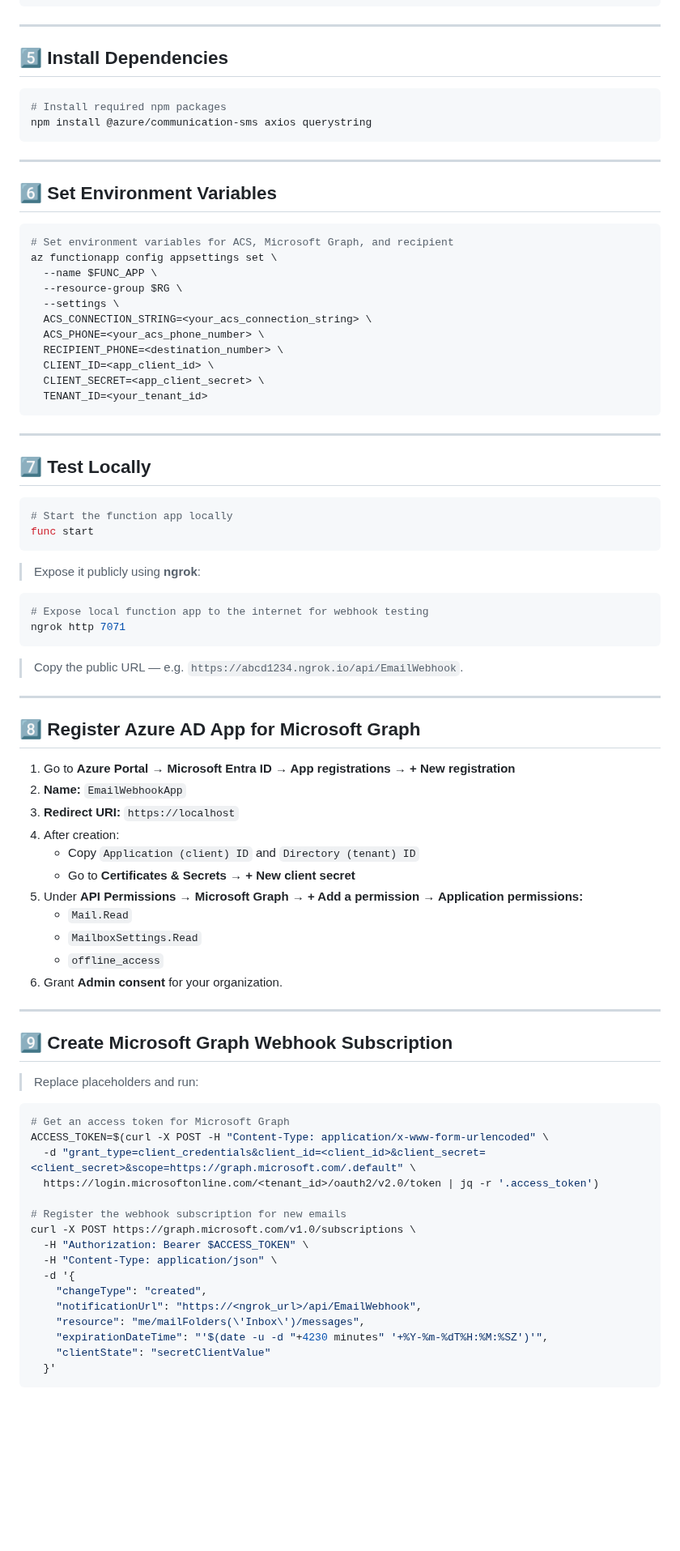
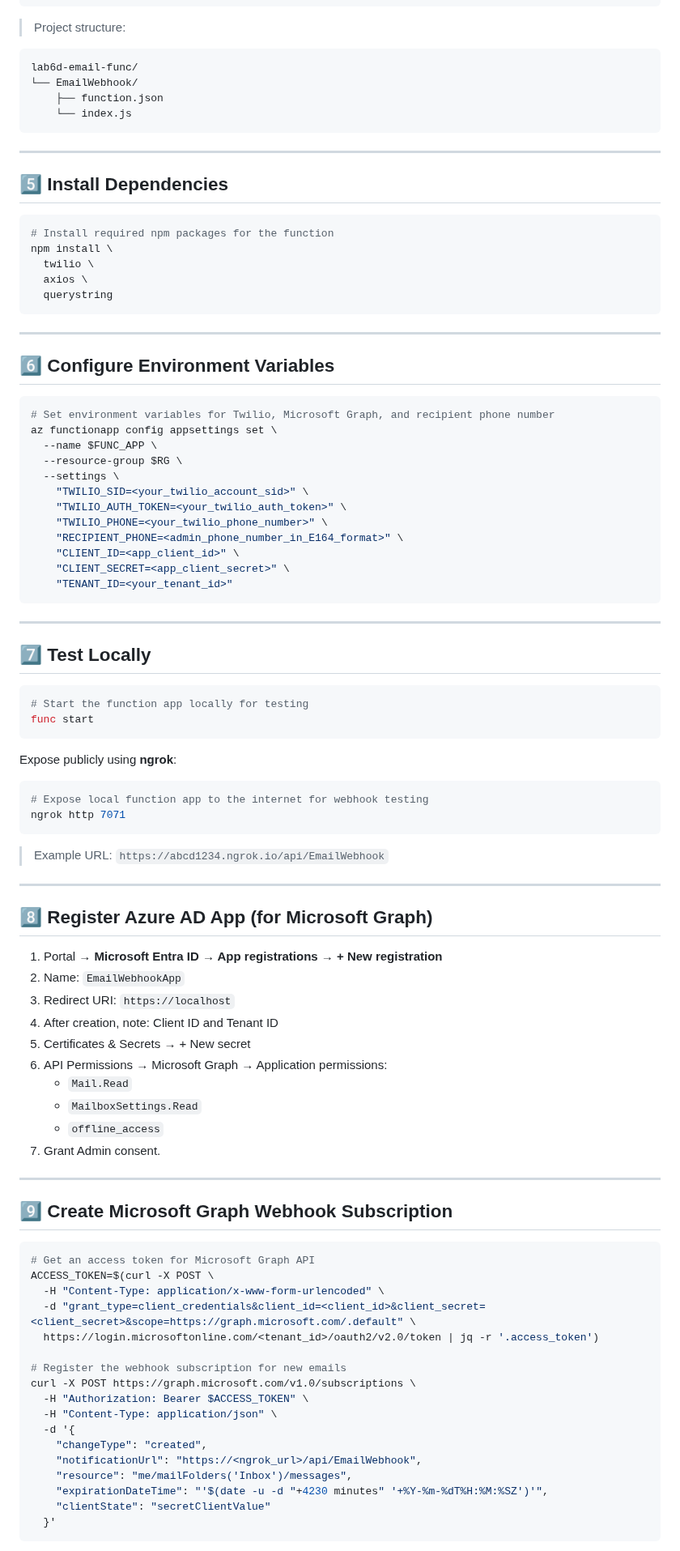
Before and after one commit to Georges034302/acc-cloud-wil-demo, a Markdown page: week6/lab_6_d_email_to_sms_function.md, the part around one of its changes. Shown at 81% size. GitHub-like rendering; blank space fills up the shorter version.

Commit message:
Update Lab 6-D: Twilio integration, CLI formatting, and comments

````diff
--- a/week6/lab_6_d_email_to_sms_function.md
+++ b/week6/lab_6_d_email_to_sms_function.md
@@ -177,76 +166,80 @@ async function getAccessToken() {
 }
 ```
 
----
-
-## 5️⃣ Install Dependencies
-
-```bash
-# Install required npm packages
-npm install @azure/communication-sms axios querystring
+> Project structure:
+```
+lab6d-email-func/
+└── EmailWebhook/
+    ├── function.json
+    └── index.js
 ```
 
 ---
 
-## 6️⃣ Set Environment Variables
+## 5️⃣ Install Dependencies
+```bash
+# Install required npm packages for the function
+npm install \
+  twilio \
+  axios \
+  querystring
+```
 
+---
+
+## 6️⃣ Configure Environment Variables
 ```bash
-# Set environment variables for ACS, Microsoft Graph, and recipient
+# Set environment variables for Twilio, Microsoft Graph, and recipient phone number
 az functionapp config appsettings set \
   --name $FUNC_APP \
   --resource-group $RG \
   --settings \
-  ACS_CONNECTION_STRING=<your_acs_connection_string> \
-  ACS_PHONE=<your_acs_phone_number> \
-  RECIPIENT_PHONE=<destination_number> \
-  CLIENT_ID=<app_client_id> \
-  CLIENT_SECRET=<app_client_secret> \
-  TENANT_ID=<your_tenant_id>
+    "TWILIO_SID=<your_twilio_account_sid>" \
+    "TWILIO_AUTH_TOKEN=<your_twilio_auth_token>" \
+    "TWILIO_PHONE=<your_twilio_phone_number>" \
+    "RECIPIENT_PHONE=<admin_phone_number_in_E164_format>" \
+    "CLIENT_ID=<app_client_id>" \
+    "CLIENT_SECRET=<app_client_secret>" \
+    "TENANT_ID=<your_tenant_id>"
 ```
 
 ---
 
 ## 7️⃣ Test Locally
-
 ```bash
-# Start the function app locally
+# Start the function app locally for testing
 func start
 ```
 
-> Expose it publicly using **ngrok**:
-
+Expose publicly using **ngrok**:
 ```bash
 # Expose local function app to the internet for webhook testing
 ngrok http 7071
 ```
-
-> Copy the public URL — e.g. `https://abcd1234.ngrok.io/api/EmailWebhook`.
+> Example URL: `https://abcd1234.ngrok.io/api/EmailWebhook`
 
 ---
 
-## 8️⃣ Register Azure AD App for Microsoft Graph
+## 8️⃣ Register Azure AD App (for Microsoft Graph)
 
-1. Go to **Azure Portal → Microsoft Entra ID → App registrations → + New registration**
-2. **Name:** `EmailWebhookApp`
-3. **Redirect URI:** `https://localhost`
-4. After creation:
-   - Copy `Application (client) ID` and `Directory (tenant) ID`
-   - Go to **Certificates & Secrets → + New client secret**
-5. Under **API Permissions → Microsoft Graph → + Add a permission → Application permissions:**
+1. Portal → **Microsoft Entra ID → App registrations → + New registration**
+2. Name: `EmailWebhookApp`
+3. Redirect URI: `https://localhost`
+4. After creation, note: Client ID and Tenant ID
+5. Certificates & Secrets → + New secret
+6. API Permissions → Microsoft Graph → Application permissions:
    - `Mail.Read`
    - `MailboxSettings.Read`
    - `offline_access`
-6. Grant **Admin consent** for your organization.
+7. Grant Admin consent.
 
 ---
 
 ## 9️⃣ Create Microsoft Graph Webhook Subscription
-
-> Replace placeholders and run:
-
 ```bash
-# Get an access token for Microsoft Graph
-ACCESS_TOKEN=$(curl -X POST -H "Content-Type: application/x-www-form-urlencoded" \
+# Get an access token for Microsoft Graph API
+ACCESS_TOKEN=$(curl -X POST \
+  -H "Content-Type: application/x-www-form-urlencoded" \
   -d "grant_type=client_credentials&client_id=<client_id>&client_secret=<client_secret>&scope=https://graph.microsoft.com/.default" \
   https://login.microsoftonline.com/<tenant_id>/oauth2/v2.0/token | jq -r '.access_token')
 
@@ -257,7 +250,7 @@ curl -X POST https://graph.microsoft.com/v1.0/subscriptions \
   -d '{
     "changeType": "created",
     "notificationUrl": "https://<ngrok_url>/api/EmailWebhook",
-    "resource": "me/mailFolders(\'Inbox\')/messages",
+    "resource": "me/mailFolders('Inbox')/messages",
     "expirationDateTime": "'$(date -u -d "+4230 minutes" '+%Y-%m-%dT%H:%M:%SZ')'",
     "clientState": "secretClientValue"
   }'
````
Also changed, not shown: other parts of week6/lab_6_d_email_to_sms_function.md (+53 -72 lines).
